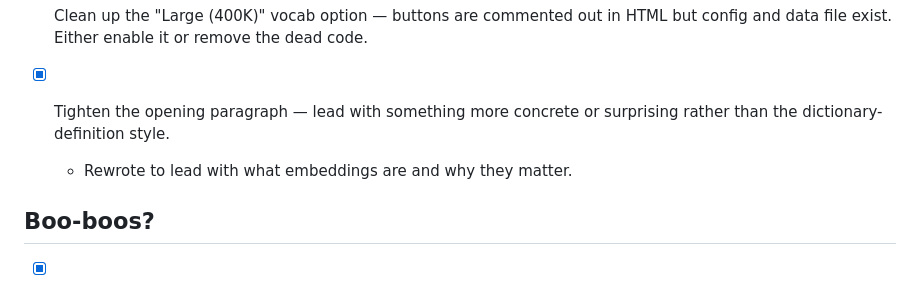
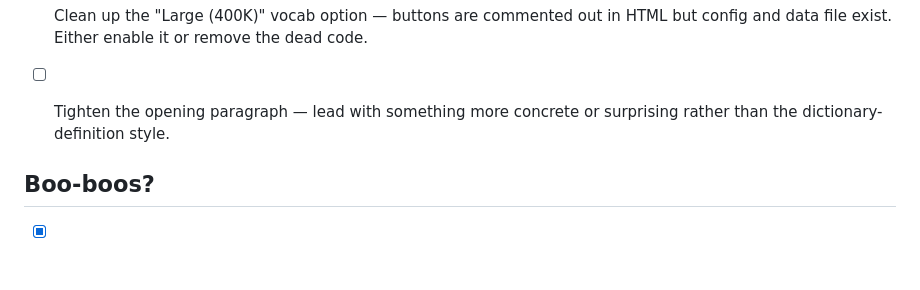
Before and after one commit to timvieira/steering-embeddings, a Markdown page: TODO.md, the part around the change. Drawn GitHub-style; blank space fills up the shorter version.

```diff
--- a/TODO.md
+++ b/TODO.md
@@ -175,9 +175,8 @@
 - [ ] Clean up the "Large (400K)" vocab option — buttons are commented out in
   HTML but config and data file exist. Either enable it or remove the dead code.
 
-- [x] Tighten the opening paragraph — lead with something more concrete or
+- [ ] Tighten the opening paragraph — lead with something more concrete or
   surprising rather than the dictionary-definition style.
-  - Rewrote to lead with what embeddings are and why they matter.
 
 
 ## Boo-boos?
```
